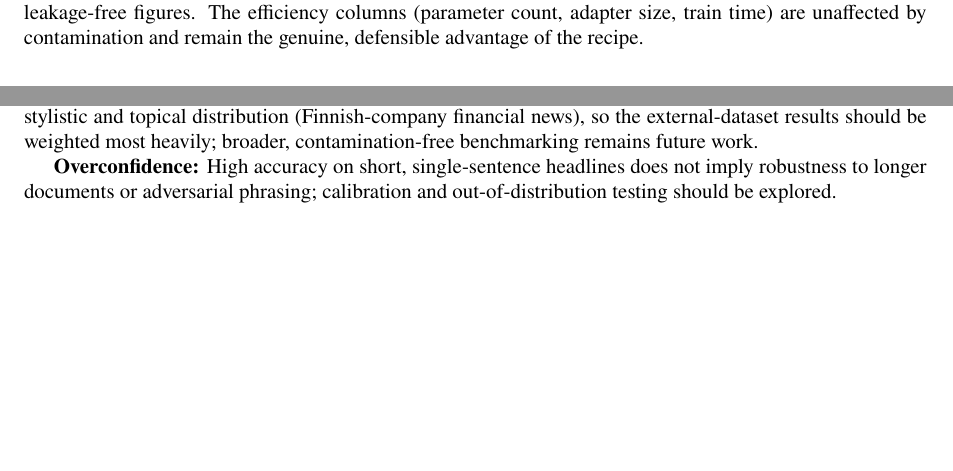
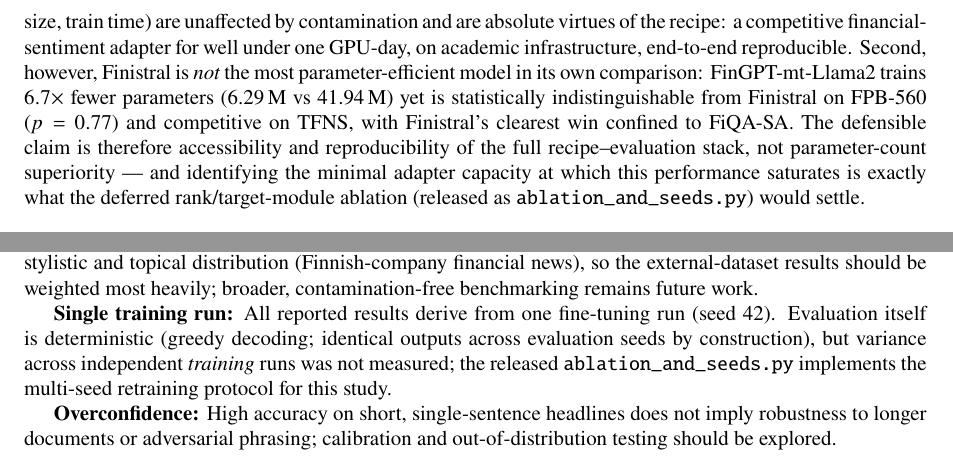
Before and after one commit to ayansk11/FinistralAI_code, a LaTeX document (finistral_grjournals.tex): two parts of pages 10 and 13 of 15 before the commit and two parts of pages 11 and 13 of 16 after it, joined at a grey line, cut at the place of the change, the shorter picture padded with empty space. The pictures show the PDF file finistral_grjournals.pdf that the author committed with the source.

Commit message:
Stage 2.5 P1 fixes: efficiency framing confronted, contribution-count consistency, single-run limitation
Co-Authored-By: Claude Fable 5 <noreply@anthropic.com>

```diff
--- a/finistral_grjournals.tex
+++ b/finistral_grjournals.tex
@@ -546,7 +546,7 @@
 {\footnotesize $^{\dagger}$Best FinGPT adapter \emph{per dataset}: FinGPT-mt-Llama2 on FPB-560, FinGPT-Falcon on FiQA-SA, FinGPT-Llama-3 on TFNS.}
 \end{table}
 
-The original version of this table juxtaposed Finistral's contaminated 0.996 F1 against a FinGPT baseline's harness-broken 0.211 F1; both numbers were invalid for comparison and have been replaced with corrected, leakage-free figures. The efficiency columns (parameter count, adapter size, train time) are unaffected by contamination and remain the genuine, defensible advantage of the recipe.
+The original version of this table juxtaposed Finistral's contaminated 0.996 F1 against a FinGPT baseline's harness-broken 0.211 F1; both numbers were invalid for comparison and have been replaced with corrected, leakage-free figures. Two honest observations follow. First, the efficiency columns (parameter count, adapter size, train time) are unaffected by contamination and are absolute virtues of the recipe: a competitive financial-sentiment adapter for well under one GPU-day, on academic infrastructure, end-to-end reproducible. Second, however, Finistral is \emph{not} the most parameter-efficient model in its own comparison: FinGPT-mt-Llama2 trains $6.7\times$ fewer parameters (6.29\,M vs 41.94\,M) yet is statistically indistinguishable from Finistral on FPB-560 ($p=0.77$) and competitive on TFNS, with Finistral's clearest win confined to FiQA-SA. The defensible claim is therefore accessibility and reproducibility of the full recipe--evaluation stack, not parameter-count superiority --- and identifying the minimal adapter capacity at which this performance saturates is exactly what the deferred rank/target-module ablation (released as \texttt{ablation\_and\_seeds.py}) would settle.
 
 \subsection{Prompt-Template Ablation}
 
@@ -571,6 +571,8 @@
 \textbf{Market impact:} Releasing accurate sentiment models could amplify herding behaviour if widely adopted.
 
 \textbf{Evaluation validity / contamination:} Our headline in-distribution score was invalidated by 75.2\,\% train/test overlap (Section~\ref{sec:contamination}). Even the decontaminated remainder shares Financial PhraseBank's narrow stylistic and topical distribution (Finnish-company financial news), so the external-dataset results should be weighted most heavily; broader, contamination-free benchmarking remains future work.
+
+\textbf{Single training run:} All reported results derive from one fine-tuning run (seed 42). Evaluation itself is deterministic (greedy decoding; identical outputs across evaluation seeds by construction), but variance across independent \emph{training} runs was not measured; the released \texttt{ablation\_and\_seeds.py} implements the multi-seed retraining protocol for this study.
 
 \textbf{Overconfidence:} High accuracy on short, single-sentence headlines does not imply robustness to longer documents or adversarial phrasing; calibration and out-of-distribution testing should be explored.
 
```
Also changed, not shown: finistral_grjournals.pdf, finistral_grjournals.tex (4 more changed lines).
